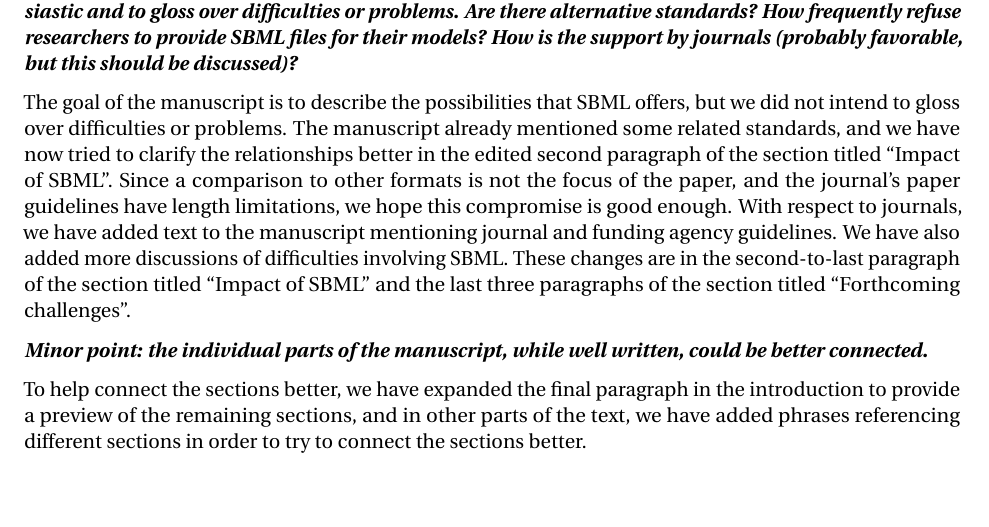
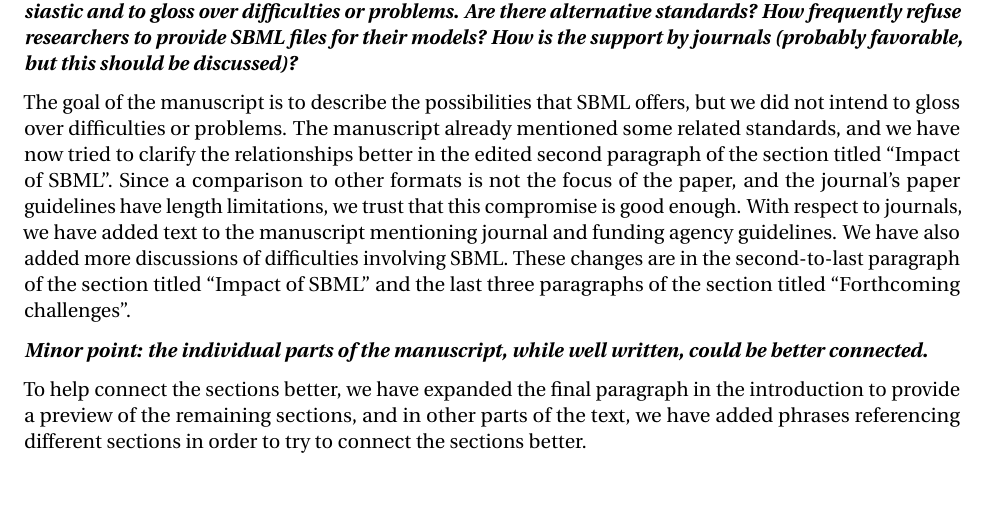
Before and after one commit to sbmlteam/sbml-level-3-paper-response-letter, a LaTeX letter (main.tex): part of page 2 of 5, cut so that both start at the same text. Compiled offline with pdfLaTeX.

Commit message:
Minor word changes

```diff
--- a/main.tex
+++ b/main.tex
@@ -77,7 +77,7 @@ We have updated the manuscript to emphasize that some other smaller changes have
 
 \textbf{\textit{3. While the development of SBML is indeed a success story, the manuscript's tone tends to be overenthusiastic and to gloss over difficulties or problems. Are there alternative standards? How frequently refuse researchers to provide SBML files for their models? How is the support by journals (probably favorable, but this should be discussed)?}}
 
-The goal of the manuscript is to describe the possibilities that SBML offers, but we did not intend to gloss over difficulties or problems.  The manuscript already mentioned some related standards, and we have now tried to clarify the relationships better in the edited second paragraph of the section titled ``Impact of SBML''.  Since a comparison to other formats is not the focus of the paper, and the journal's paper guidelines have length limitations, we hope this compromise is good enough.  With respect to journals, we have added text to the manuscript mentioning journal and funding agency guidelines.  We have also added more discussions of difficulties involving SBML.  These changes are in the second-to-last paragraph of the section titled ``Impact of SBML'' and the last three paragraphs of the section titled ``Forthcoming challenges''.
+The goal of the manuscript is to describe the possibilities that SBML offers, but we did not intend to gloss over difficulties or problems.  The manuscript already mentioned some related standards, and we have now tried to clarify the relationships better in the edited second paragraph of the section titled ``Impact of SBML''.  Since a comparison to other formats is not the focus of the paper, and the journal's paper guidelines have length limitations, we trust that this compromise is good enough.  With respect to journals, we have added text to the manuscript mentioning journal and funding agency guidelines.  We have also added more discussions of difficulties involving SBML.  These changes are in the second-to-last paragraph of the section titled ``Impact of SBML'' and the last three paragraphs of the section titled ``Forthcoming challenges''.
 
 
 \textbf{\textit{Minor point: the individual parts of the manuscript, while well written, could be better connected.}}
```
Also changed, not shown: main.tex (2 more changed lines).
